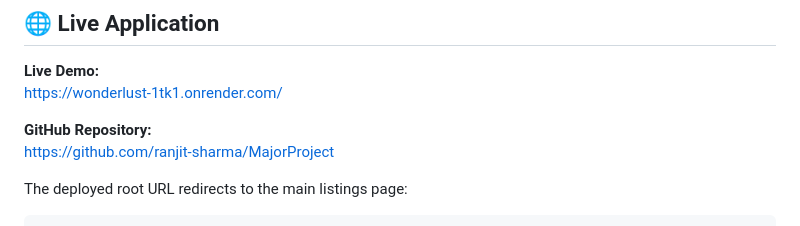
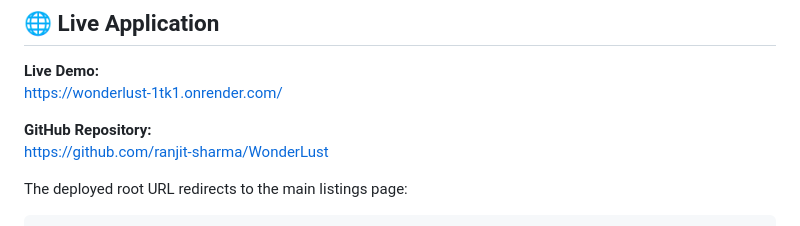
Before and after one commit to ranjit-sharma/WonderLust, a Markdown page: README.md, the part around the change. Rendered like a GitHub page.

```diff
--- a/README.md
+++ b/README.md
@@ -73,7 +73,7 @@ A modern full-stack travel and staycation accommodation web application inspired
 https://wonderlust-1tk1.onrender.com/
 
 **GitHub Repository:**
-https://github.com/ranjit-sharma/MajorProject
+https://github.com/ranjit-sharma/WonderLust
 
 The deployed root URL redirects to the main listings page:
 
```
